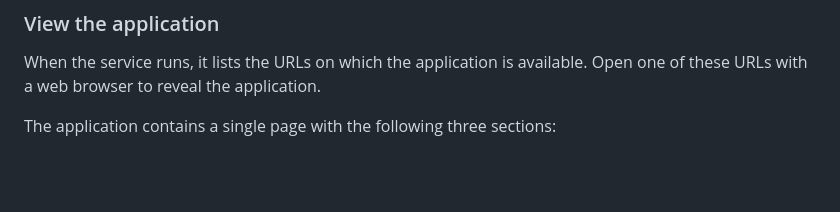
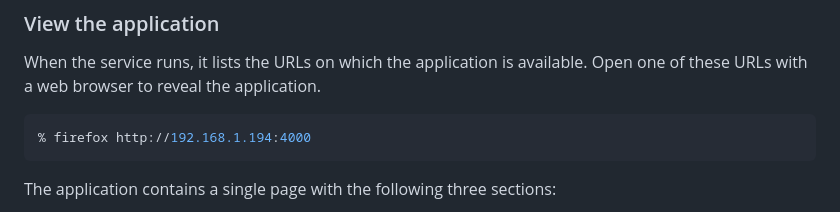
Before and after one commit to markpostal/kiln-watch, a Markdown page: README.md, the part around the change. GitHub-like rendering; blank space fills up the shorter version.

Commit message:
Added browser

````diff
--- a/README.md
+++ b/README.md
@@ -194,6 +194,10 @@ INFO:WARNING: This is a development server. Do not use it in a production deploy
 
 When the service runs, it lists the URLs on which the application is available.   Open one of these URLs with a web browser to reveal the application.
 
+```bash
+% firefox http://192.168.1.194:4000
+```
+
 The application contains a single page with the following three sections:
 
 ![](images/latest.png)
````
